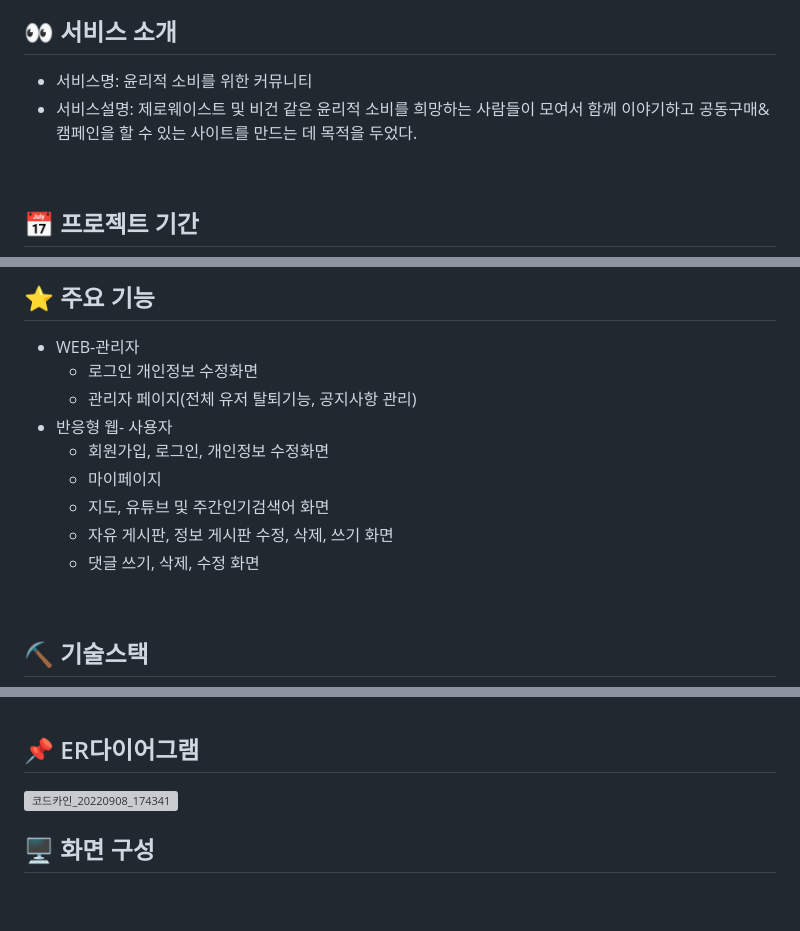
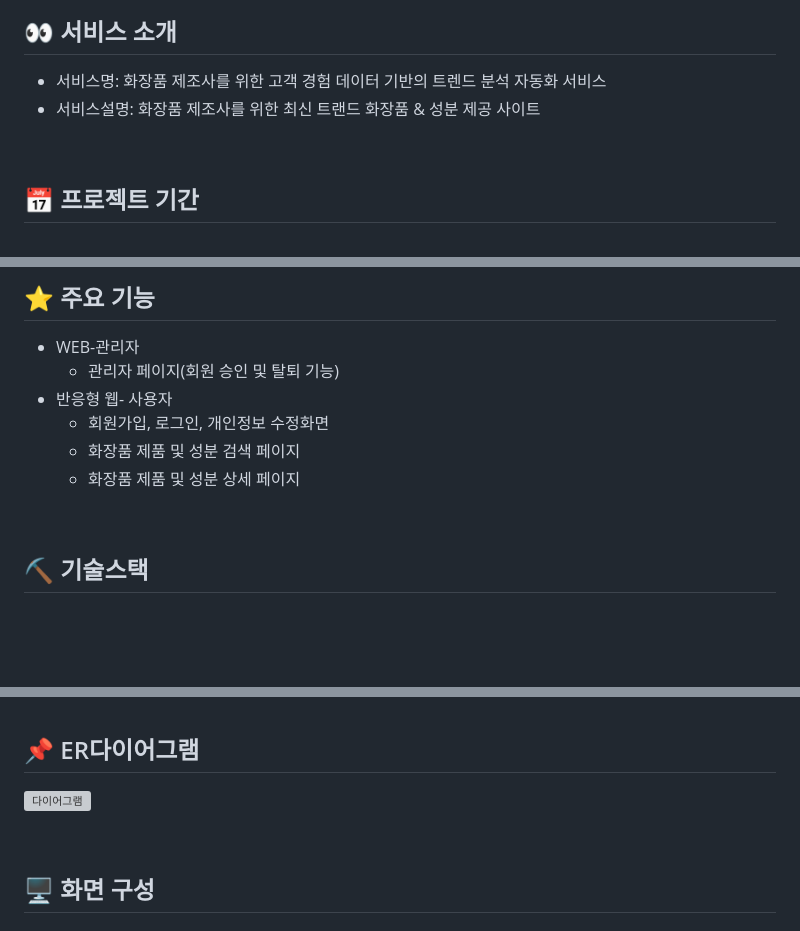
Before and after one commit to magnetic8/2nd_Project, a Markdown page: README.md, 3 parts joined by grey strips. Drawn GitHub-style; blank space fills up the shorter version; grey boxes are pictures that could not be loaded.

```diff
--- a/README.md
+++ b/README.md
@@ -4,7 +4,7 @@
 
 ## 👀 서비스 소개
-* 서비스명:  윤리적 소비를 위한 커뮤니티
-* 서비스설명: 제로웨이스트 및 비건 같은 윤리적 소비를 희망하는 사람들이 모여서 함께 이야기하고 공동구매&캠페인을 할 수 있는 사이트를 만드는 데 목적을 두었다.
+* 서비스명:  화장품 제조사를 위한 고객 경험 데이터 기반의 트렌드 분석 자동화 서비스
+* 서비스설명: 화장품 제조사를 위한 최신 트랜드 화장품 & 성분 제공 사이트
 <br>
 
 ## 📅 프로젝트 기간
@@ -13,14 +13,11 @@
 
 ## ⭐ 주요 기능
 * WEB-관리자
-    * 로그인 개인정보 수정화면
-    * 관리자 페이지(전체 유저 탈퇴기능, 공지사항 관리)
+    * 관리자 페이지(회원 승인 및 탈퇴 기능)
 * 반응형 웹- 사용자
     * 회원가입, 로그인, 개인정보 수정화면
-    * 마이페이지
-    * 지도, 유튜브 및 주간인기검색어 화면
-    * 자유 게시판, 정보 게시판 수정, 삭제, 쓰기 화면
-    * 댓글 쓰기, 삭제, 수정 화면
+    * 화장품 제품 및 성분 검색 페이지
+    * 화장품 제품 및 성분 상세 페이지
 
 <br>
 
@@ -102,7 +99,8 @@
 <br>
 
 ## 📌 ER다이어그램
-![코드카인_20220908_174341](https://user-images.githubusercontent.com/108060144/189081822-68925dbe-7e0f-472b-bd2d-e9d9235e63e2.png)
+![다이어그램](https://user-images.githubusercontent.com/108060144/214511242-89bf7681-bb9b-44f8-ab8f-ec6ec4d6bea3.jpg)
+
 <br>
 
 ## 🖥 화면 구성
```
Also changed, not shown: other parts of README.md (+3 -3 lines).
